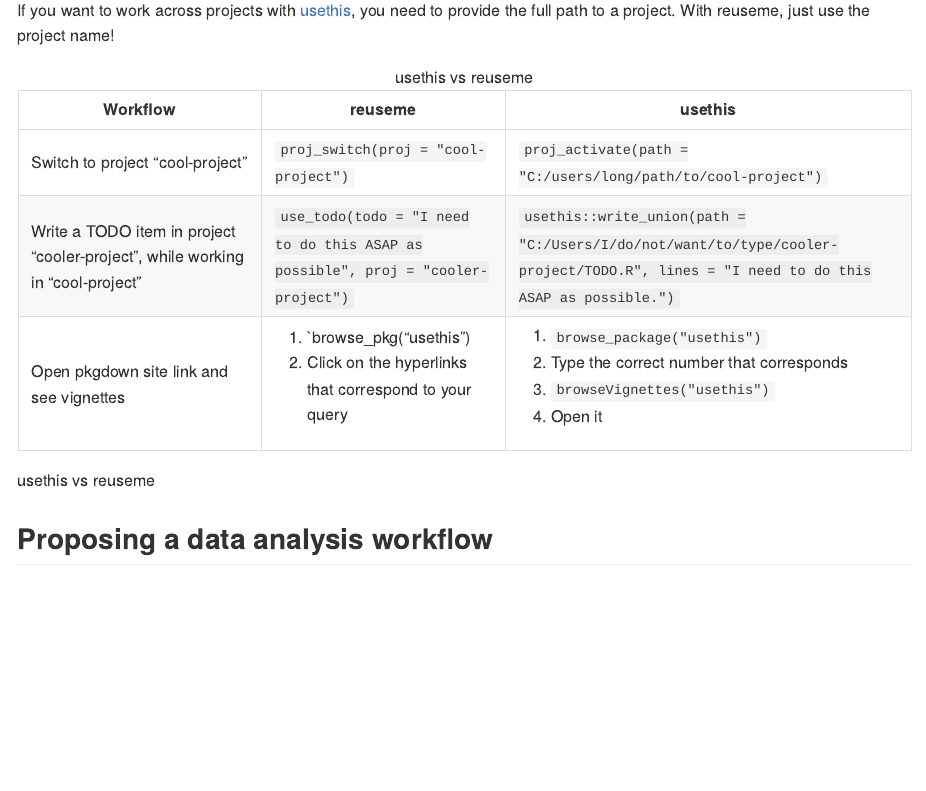
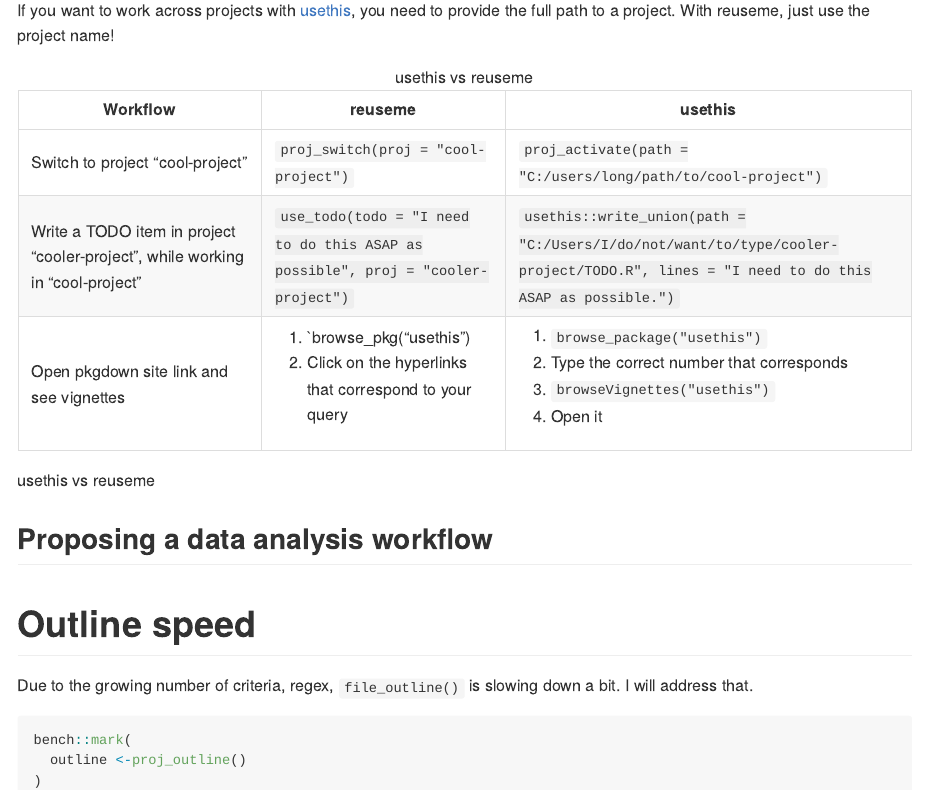
Before and after one commit to olivroy/reuseme, an R Markdown document (README.Rmd): the page in a window 1100 px wide, from 1630 px down. The pictures show the output file README.md that the author committed with the source, drawn offline in the style of GitHub; folded parts are opened; long lines of code are wrapped; badge pictures from the web are left out.

Commit message:
Add bench marks to outline

````diff
--- a/README.Rmd
+++ b/README.Rmd
@@ -112,3 +112,27 @@
 <!--# Write about *_identity functions -->
 
 <!--# Write about _named functions -->
+
+
+# Outline speed
+
+Due to the growing number of criteria, regex, `file_outline()` is slowing down a bit. I will address that.
+
+```{r}
+#| warning: false
+bench::mark(
+  outline <-proj_outline()
+)
+```
+
+<details>
+<summary>Example outline</summary>
+<p>
+
+```{r}
+outline
+```
+
+
+</p>
+</details>
````
Also changed, not shown: README.md.
